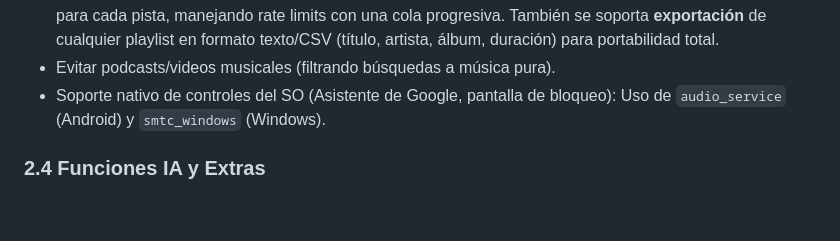
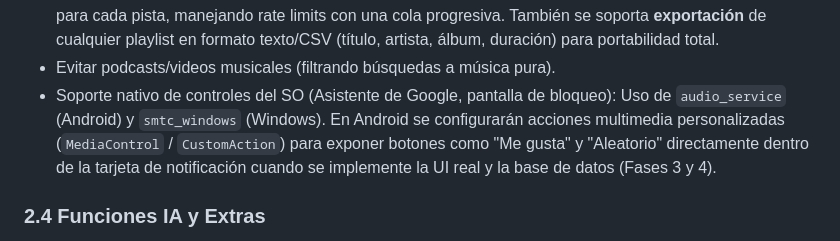
Before and after one commit to NotJcao17/syncora-player, a Markdown page: docs/Documento_Maestro.md, the part around the change. Drawn GitHub-style; blank space fills up the shorter version.

Commit message:
Docs: actualizar Documento Maestro con nota de acciones personalizadas en notificacion Android

```diff
--- a/docs/Documento_Maestro.md
+++ b/docs/Documento_Maestro.md
@@ -61,7 +61,7 @@
 *   **Auto-Skip y Protección contra Bucles de 403 (implementada desde Fase 1):** El reproductor intentará reproducir el mejor resultado. Si falla por error lógico (no encontrado), hace Auto-Skip. Si falla por conectividad o por **Error 403 (Baneo/BotGuard)**, se implementará una regla estricta de **Máximo 1 Reintento**. Si el 403 persiste, el reproductor SE PAUSA INMEDIATAMENTE y muestra un error visual, evitando freír la CPU o banear la IP del usuario en un bucle infinito de reintentos rápidos. ⚠️ **Esta lógica se construye en la Fase 1 (Spike Técnico)** junto con el motor de extracción, ya que el escenario de baneo es posible desde el primer `dartFetch` a YouTube; el Auto-Skip "inteligente" completo (UI, cola dinámica) se pule en la Fase 7.
 *   **Importación y Exportación de Playlists:** Soporte para importar playlists desde servicios externos usando herramientas de migración (ej. TuneMyMusic, Soundiiz): el usuario exporta su playlist desde Spotify/Apple Music como archivo de texto o CSV, lo carga en Syncora y la app hace la búsqueda automática en Deezer para cada pista, manejando rate limits con una cola progresiva. También se soporta **exportación** de cualquier playlist en formato texto/CSV (título, artista, álbum, duración) para portabilidad total.
 *   Evitar podcasts/videos musicales (filtrando búsquedas a música pura).
-*   Soporte nativo de controles del SO (Asistente de Google, pantalla de bloqueo): Uso de `audio_service` (Android) y `smtc_windows` (Windows).
+*   Soporte nativo de controles del SO (Asistente de Google, pantalla de bloqueo): Uso de `audio_service` (Android) y `smtc_windows` (Windows). En Android se configurarán acciones multimedia personalizadas (`MediaControl` / `CustomAction`) para exponer botones como "Me gusta" y "Aleatorio" directamente dentro de la tarjeta de notificación cuando se implemente la UI real y la base de datos (Fases 3 y 4).
 
 ### 2.4 Funciones IA y Extras
 *   Funciones IA (Gemini): Generar playlist por prompt de texto, generar cola de reproducción por prompt de texto, modificar playlist (ej. "quita las de este artista").
```
